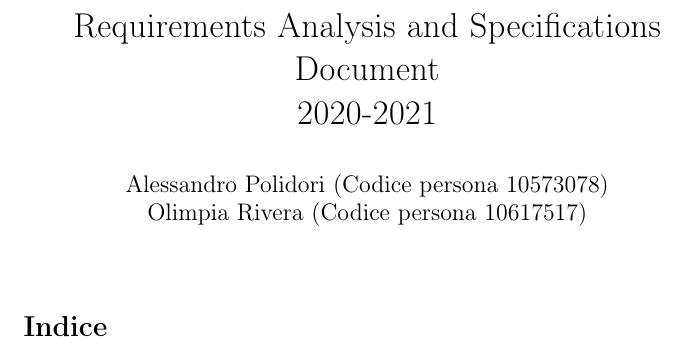
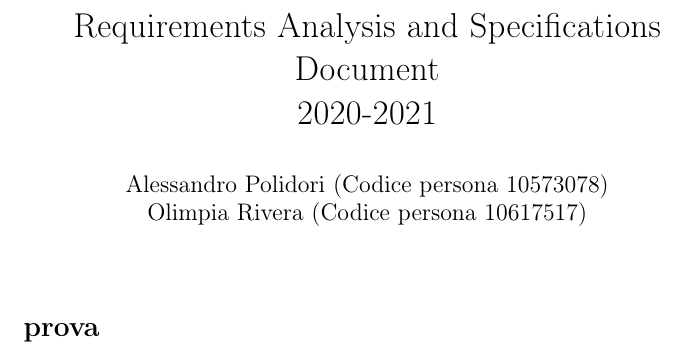
Before and after one commit to olimpiarivera/RiveraPolidori, a LaTeX document (RASD/RASD.tex): part of the page, cut so that both start at the same text. Compiled offline with pdfLaTeX.

Commit message:
testing commit to branch main

```diff
--- a/RASD/RASD.tex
+++ b/RASD/RASD.tex
@@ -15,7 +15,7 @@
 
 
 
-\renewcommand{\contentsname}{Indice}
+\renewcommand{\contentsname}{prova}
 
 
 \begin{document}
```
